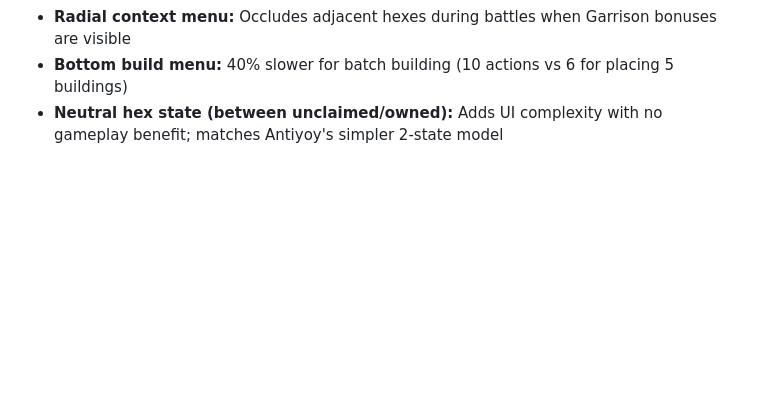
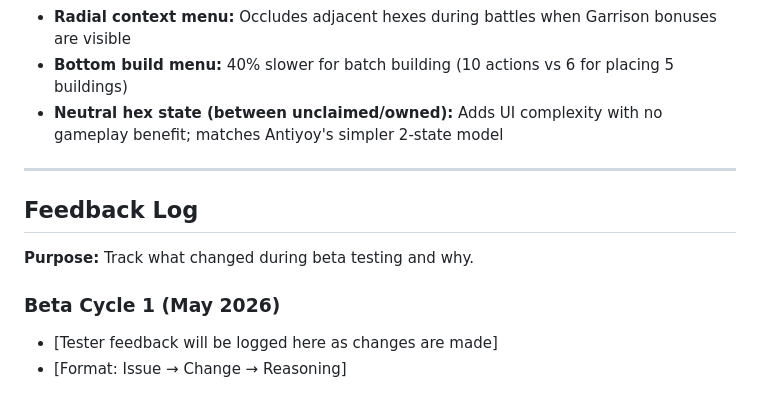
Before and after one commit to JPE-DBG/hexar, a Markdown page: CLAUDE.md, the part around the change. Rendered like a GitHub page; blank space fills up the shorter version.

Commit message:
testing feedback flow

```diff
--- a/CLAUDE.md
+++ b/CLAUDE.md
@@ -526,3 +526,13 @@ All milestones shipped and deployed to Fly.io. M1–M6: core game loop, lobby, d
 - **Radial context menu:** Occludes adjacent hexes during battles when Garrison bonuses are visible
 - **Bottom build menu:** 40% slower for batch building (10 actions vs 6 for placing 5 buildings)
 - **Neutral hex state (between unclaimed/owned):** Adds UI complexity with no gameplay benefit; matches Antiyoy's simpler 2-state model
+
+---
+
+## Feedback Log
+
+**Purpose:** Track what changed during beta testing and why.
+
+### Beta Cycle 1 (May 2026)
+- [Tester feedback will be logged here as changes are made]
+- [Format: Issue → Change → Reasoning]
```
Also changed, not shown: CONTRIBUTING.md (added, +34 -0 lines).
